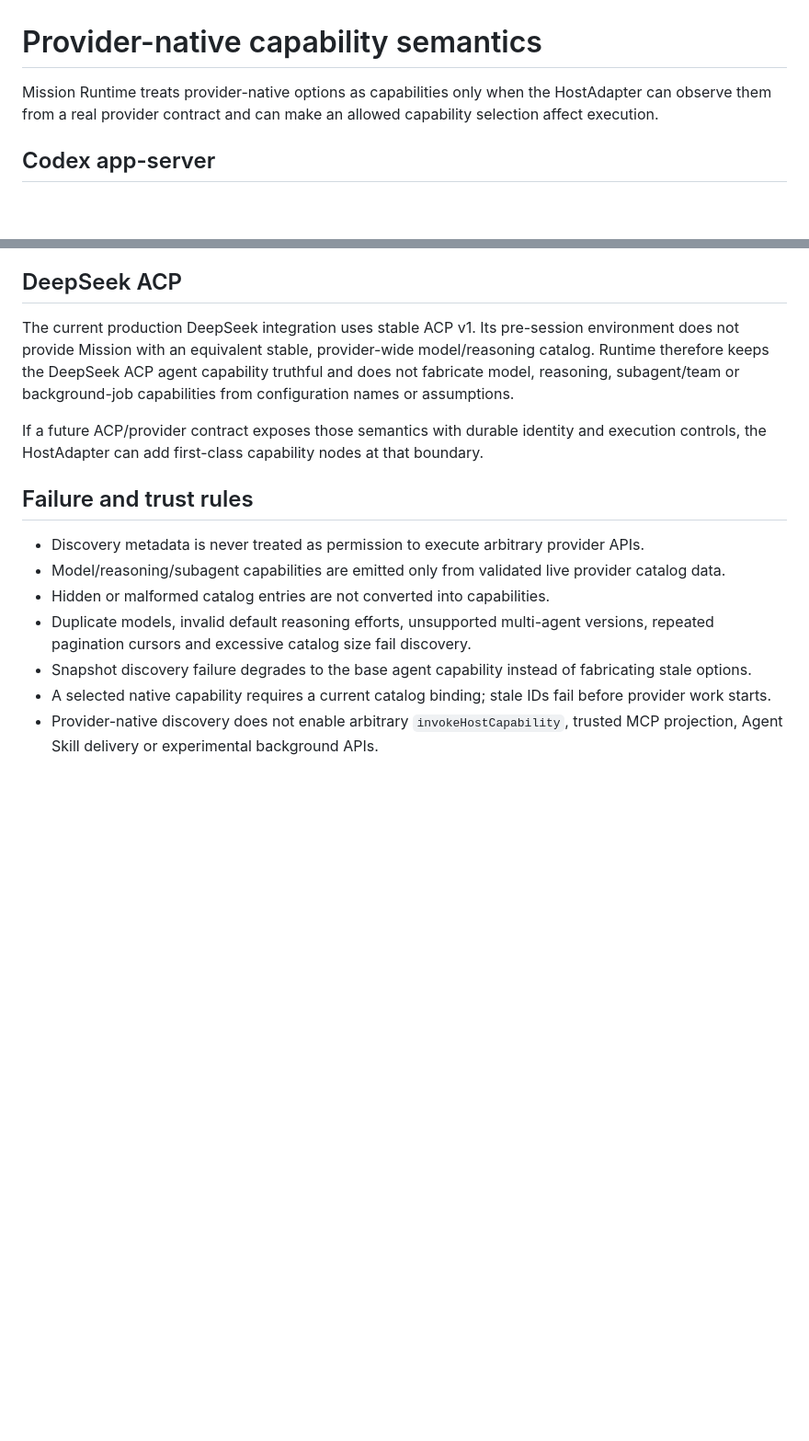
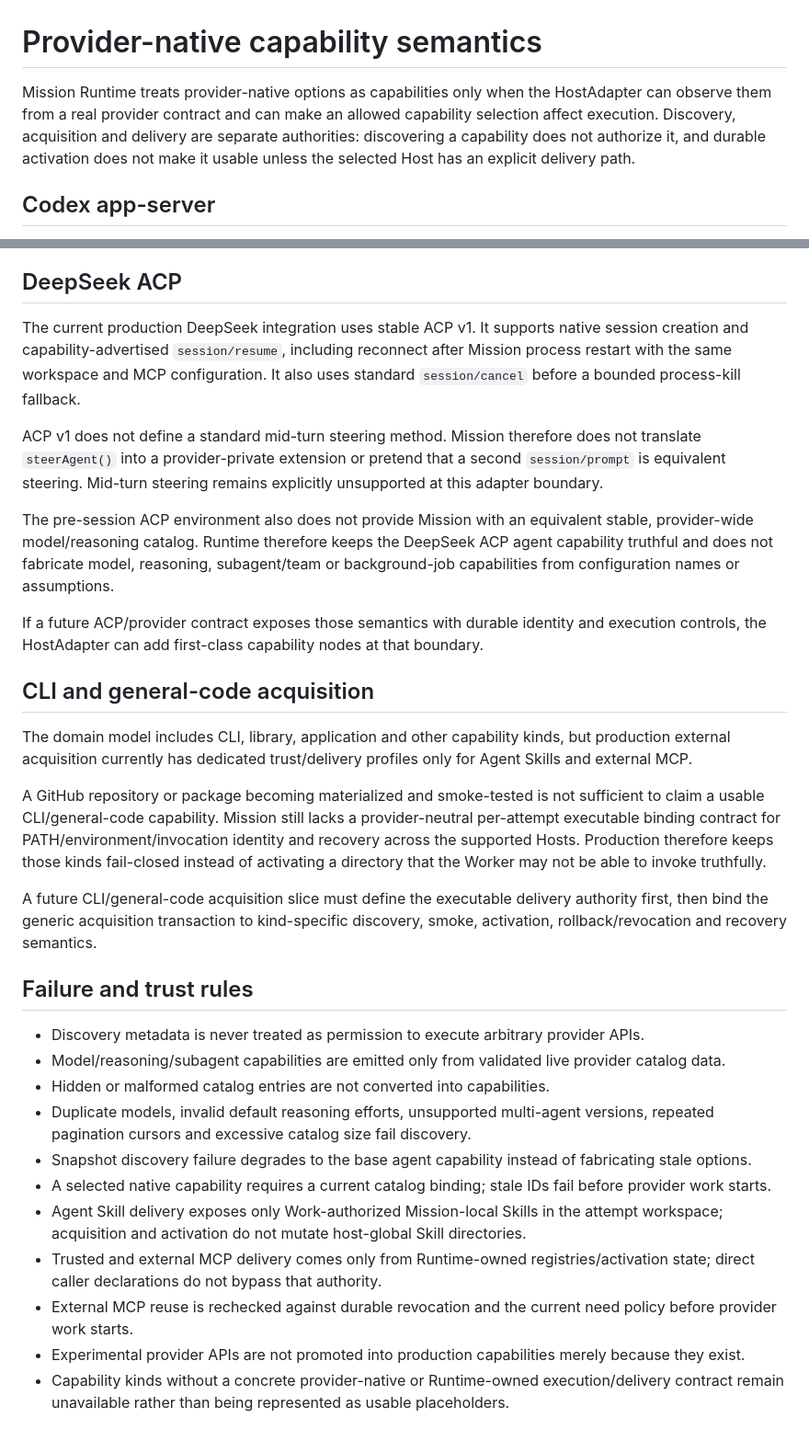
Before and after one commit to seekpura/Mission, a Markdown page: docs/provider-native-capabilities.md, 2 parts joined by grey strips. Shown at 92% size. Drawn GitHub-style; blank space fills up the shorter version.

Commit message:
docs: synchronize provider-native capability delivery status

```diff
--- a/docs/provider-native-capabilities.md
+++ b/docs/provider-native-capabilities.md
@@ -1,6 +1,6 @@
 # Provider-native capability semantics
 
-Mission Runtime treats provider-native options as capabilities only when the HostAdapter can observe them from a real provider contract and can make an allowed capability selection affect execution.
+Mission Runtime treats provider-native options as capabilities only when the HostAdapter can observe them from a real provider contract and can make an allowed capability selection affect execution. Discovery, acquisition and delivery are separate authorities: discovering a capability does not authorize it, and durable activation does not make it usable unless the selected Host has an explicit delivery path.
 
 ## Codex app-server
 
@@ -35,9 +56,21 @@ Codex app-server exposes experimental background-terminal APIs, but Mission prod
 
 ## DeepSeek ACP
 
-The current production DeepSeek integration uses stable ACP v1. Its pre-session environment does not provide Mission with an equivalent stable, provider-wide model/reasoning catalog. Runtime therefore keeps the DeepSeek ACP agent capability truthful and does not fabricate model, reasoning, subagent/team or background-job capabilities from configuration names or assumptions.
+The current production DeepSeek integration uses stable ACP v1. It supports native session creation and capability-advertised `session/resume`, including reconnect after Mission process restart with the same workspace and MCP configuration. It also uses standard `session/cancel` before a bounded process-kill fallback.
+
+ACP v1 does not define a standard mid-turn steering method. Mission therefore does not translate `steerAgent()` into a provider-private extension or pretend that a second `session/prompt` is equivalent steering. Mid-turn steering remains explicitly unsupported at this adapter boundary.
+
+The pre-session ACP environment also does not provide Mission with an equivalent stable, provider-wide model/reasoning catalog. Runtime therefore keeps the DeepSeek ACP agent capability truthful and does not fabricate model, reasoning, subagent/team or background-job capabilities from configuration names or assumptions.
 
 If a future ACP/provider contract exposes those semantics with durable identity and execution controls, the HostAdapter can add first-class capability nodes at that boundary.
+
+## CLI and general-code acquisition
+
+The domain model includes CLI, library, application and other capability kinds, but production external acquisition currently has dedicated trust/delivery profiles only for Agent Skills and external MCP.
+
+A GitHub repository or package becoming materialized and smoke-tested is not sufficient to claim a usable CLI/general-code capability. Mission still lacks a provider-neutral per-attempt executable binding contract for PATH/environment/invocation identity and recovery across the supported Hosts. Production therefore keeps those kinds fail-closed instead of activating a directory that the Worker may not be able to invoke truthfully.
+
+A future CLI/general-code acquisition slice must define the executable delivery authority first, then bind the generic acquisition transaction to kind-specific discovery, smoke, activation, rollback/revocation and recovery semantics.
 
 ## Failure and trust rules
 
@@ -47,4 +80,8 @@ If a future ACP/provider contract exposes those semantics with durable identity
 - Duplicate models, invalid default reasoning efforts, unsupported multi-agent versions, repeated pagination cursors and excessive catalog size fail discovery.
 - Snapshot discovery failure degrades to the base agent capability instead of fabricating stale options.
 - A selected native capability requires a current catalog binding; stale IDs fail before provider work starts.
-- Provider-native discovery does not enable arbitrary `invokeHostCapability`, trusted MCP projection, Agent Skill delivery or experimental background APIs.
+- Agent Skill delivery exposes only Work-authorized Mission-local Skills in the attempt workspace; acquisition and activation do not mutate host-global Skill directories.
+- Trusted and external MCP delivery comes only from Runtime-owned registries/activation state; direct caller declarations do not bypass that authority.
+- External MCP reuse is rechecked against durable revocation and the current need policy before provider work starts.
+- Experimental provider APIs are not promoted into production capabilities merely because they exist.
+- Capability kinds without a concrete provider-native or Runtime-owned execution/delivery contract remain unavailable rather than being represented as usable placeholders.
```
Also changed, not shown: other parts of docs/provider-native-capabilities.md (+21 -0 lines).
